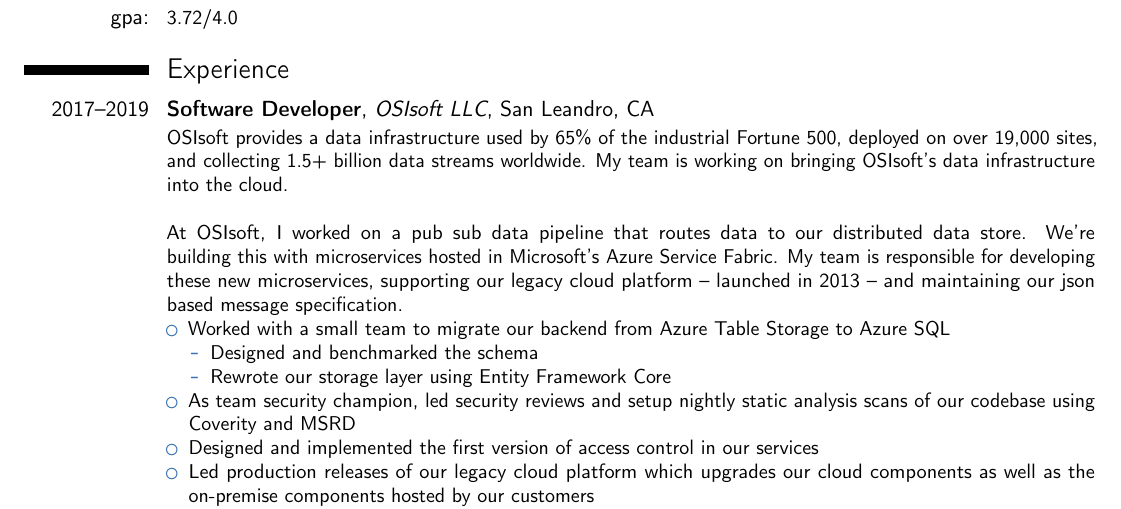
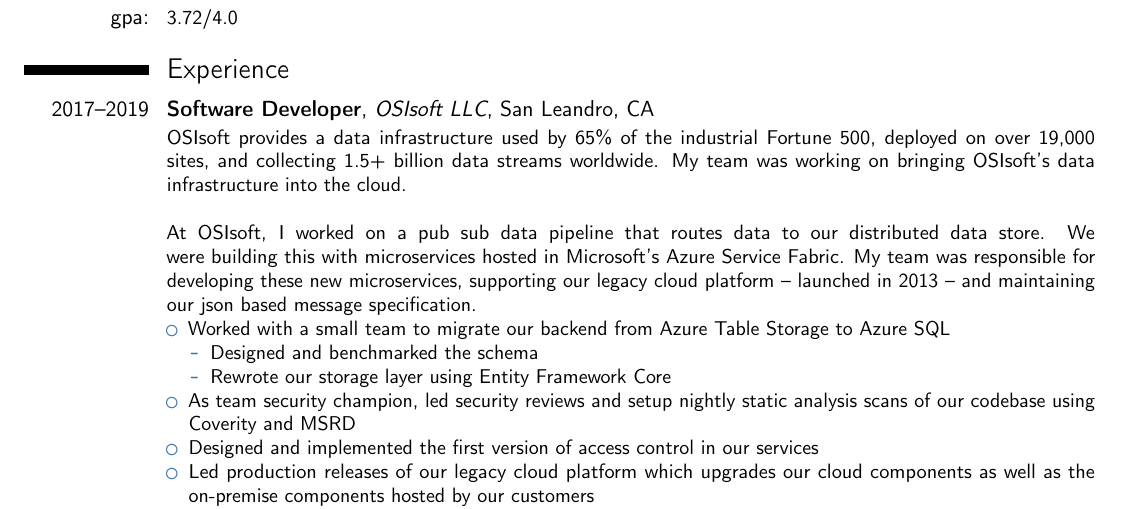
Before and after one commit to hwustrack/resume, a LaTeX CV (resume.tex): part of the page, cut so that both start at the same text. Compiled offline with pdfLaTeX.

Commit message:
make past tense

```diff
--- a/resume.tex
+++ b/resume.tex
@@ -51,9 +51,9 @@
 \section{Experience}
 
 \cventry[1em]{2017--2019}{Software Developer}{OSIsoft LLC}{San Leandro, CA}{}{
-OSIsoft provides a data infrastructure used by 65\% of the industrial Fortune 500, deployed on over 19,000 sites, and collecting 1.5+ billion data streams worldwide. My team is working on bringing OSIsoft's data infrastructure into the cloud.\\
+OSIsoft provides a data infrastructure used by 65\% of the industrial Fortune 500, deployed on over 19,000 sites, and collecting 1.5+ billion data streams worldwide. My team was working on bringing OSIsoft's data infrastructure into the cloud.\\
 \\
-At OSIsoft, I worked on a pub sub data pipeline that routes data to our distributed data store. We're building this with microservices hosted in Microsoft's Azure Service Fabric. My team is responsible for developing these new microservices, supporting our legacy cloud platform – launched in 2013 – and maintaining our json based message specification.
+At OSIsoft, I worked on a pub sub data pipeline that routes data to our distributed data store. We were building this with microservices hosted in Microsoft's Azure Service Fabric. My team was responsible for developing these new microservices, supporting our legacy cloud platform – launched in 2013 – and maintaining our json based message specification.
 \begin{itemize}
 	\item Worked with a small team to migrate our backend from Azure Table Storage to Azure SQL
 	\begin{itemize}
```
Also changed, not shown: resume.pdf.
